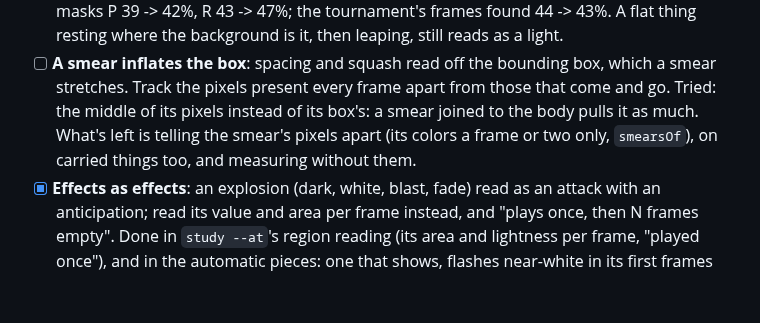
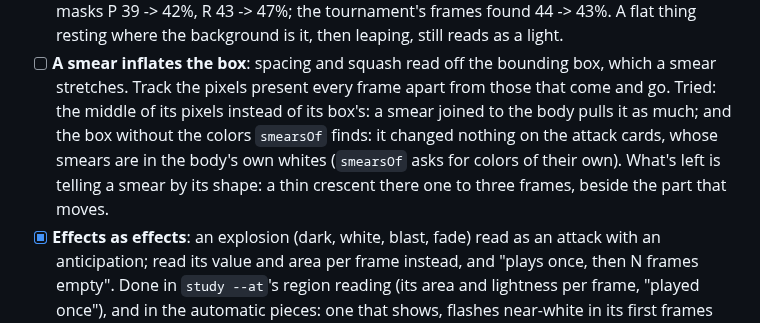
Before and after one commit to Legerdo/claude-pxl, a Markdown page: BACKLOG.md, the part around the change. GitHub-like rendering; blank space fills up the shorter version.

Commit message:
BACKLOG: a smear's box, two more tries and why they didn't help
Co-Authored-By: Claude Opus 5.5 <noreply@anthropic.com>
Claude-Session: https://claude.ai/code/session_01XzEU65fgXjwE3UFLuYgan7

```diff
--- a/BACKLOG.md
+++ b/BACKLOG.md
@@ -664,9 +664,10 @@ Saint11's, read from his page, and not kept in the repository):
   flat thing resting where the background is it, then leaping, still reads as a light.
 - [ ] **A smear inflates the box**: spacing and squash read off the bounding box, which a smear
   stretches. Track the pixels present every frame apart from those that come and go. Tried: the
-  middle of its pixels instead of its box's: a smear joined to the body pulls it as much. What's left
-  is telling the smear's pixels apart (its colors a frame or two only, `smearsOf`), on carried things
-  too, and measuring without them.
+  middle of its pixels instead of its box's: a smear joined to the body pulls it as much; and the box
+  without the colors `smearsOf` finds: it changed nothing on the attack cards, whose smears are in the
+  body's own whites (`smearsOf` asks for colors of their own). What's left is telling a smear by its
+  shape: a thin crescent there one to three frames, beside the part that moves.
 - [x] **Effects as effects**: an explosion (dark, white, blast, fade) read as an attack with an
   anticipation; read its value and area per frame instead, and "plays once, then N frames empty".
   Done in `study --at`'s region reading (its area and lightness per frame, "played once"), and in the
```
